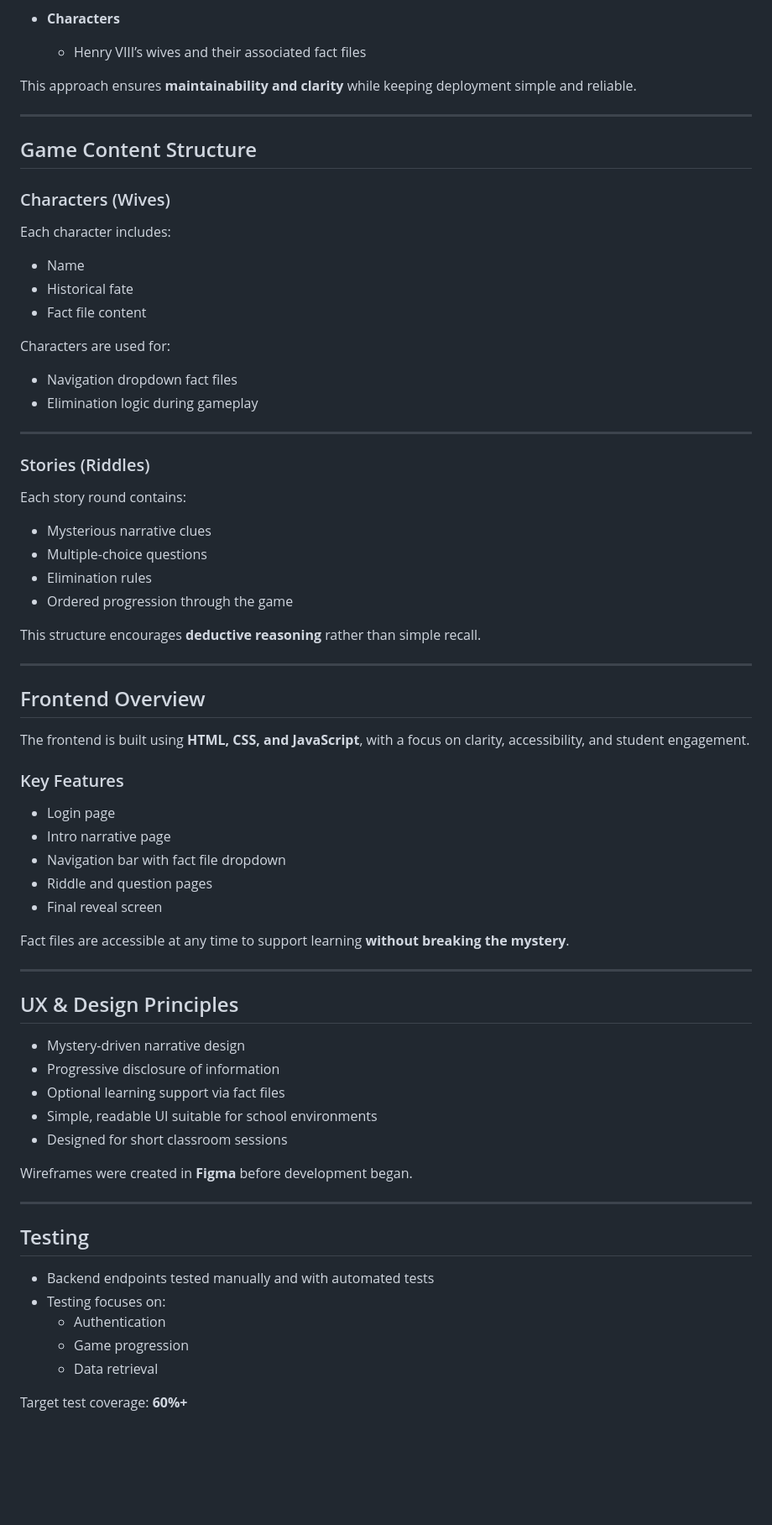
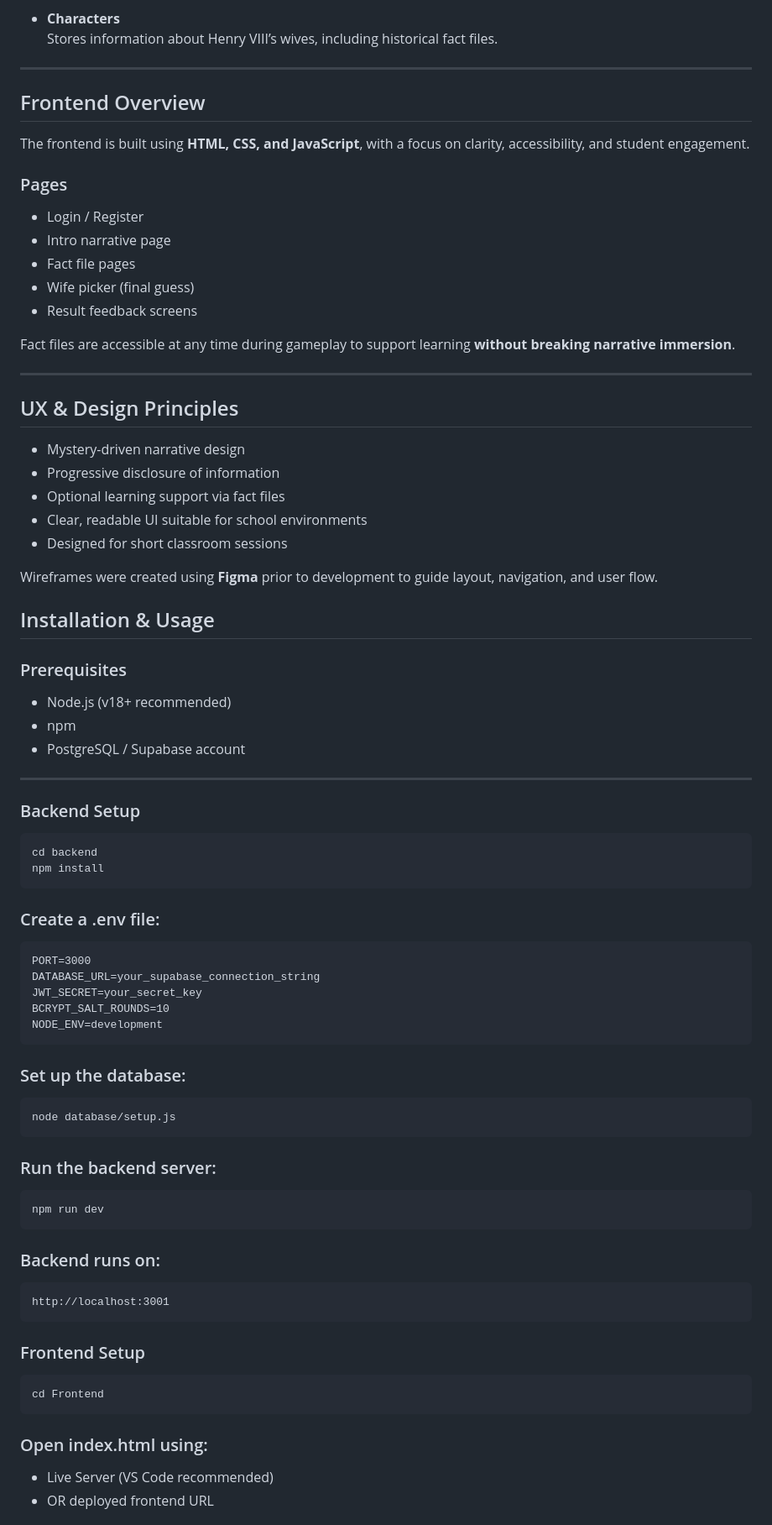
Before and after one commit to sanatehreem1/HistoryGame, a Markdown page: README.md, the part around the change printed below. Shown: that part at 84% size. Rendered like a GitHub page; blank space fills up the shorter version.

````diff
--- a/README.md
+++ b/README.md
@@ -198,35 +185,6 @@ Although the project uses a **single database**, data is logically separated int
 
 - **Characters**
-  - Henry VIII’s wives and their associated fact files
-
-This approach ensures **maintainability and clarity** while keeping deployment simple and reliable.
-
----
-
-## Game Content Structure
-
-### Characters (Wives)
-
-Each character includes:
-- Name
-- Historical fate
-- Fact file content
-
-Characters are used for:
-- Navigation dropdown fact files
-- Elimination logic during gameplay
-
----
-
-### Stories (Riddles)
-
-Each story round contains:
-- Mysterious narrative clues
-- Multiple-choice questions
-- Elimination rules
-- Ordered progression through the game
-
-This structure encourages **deductive reasoning** rather than simple recall.
+  Stores information about Henry VIII’s wives, including historical fact files.
 
 ---
 
@@ -234,15 +192,15 @@ This structure encourages **deductive reasoning** rather than simple recall.
 
 The frontend is built using **HTML, CSS, and JavaScript**, with a focus on clarity, accessibility, and student engagement.
 
-### Key Features
+### Pages
 
-- Login page
+- Login / Register
 - Intro narrative page
-- Navigation bar with fact file dropdown
-- Riddle and question pages
-- Final reveal screen
+- Fact file pages
+- Wife picker (final guess)
+- Result feedback screens
 
-Fact files are accessible at any time to support learning **without breaking the mystery**.
+Fact files are accessible at any time during gameplay to support learning **without breaking narrative immersion**.
 
 ---
 
@@ -251,19 +209,52 @@ Fact files are accessible at any time to support learning **without breaking the
 - Mystery-driven narrative design
 - Progressive disclosure of information
 - Optional learning support via fact files
-- Simple, readable UI suitable for school environments
+- Clear, readable UI suitable for school environments
 - Designed for short classroom sessions
 
-Wireframes were created in **Figma** before development began.
+Wireframes were created using **Figma** prior to development to guide layout, navigation, and user flow.
+
+## Installation & Usage
+
+### Prerequisites
+- Node.js (v18+ recommended)
+- npm
+- PostgreSQL / Supabase account
 
 ---
 
-## Testing
+### Backend Setup
 
-- Backend endpoints tested manually and with automated tests
-- Testing focuses on:
-  - Authentication
-  - Game progression
-  - Data retrieval
+```bash
+cd backend
+npm install
+```
 
-Target test coverage: **60%+**
+### Create a .env file:
+```
+PORT=3000
+DATABASE_URL=your_supabase_connection_string
+JWT_SECRET=your_secret_key
+BCRYPT_SALT_ROUNDS=10
+NODE_ENV=development
+```
+### Set up the database:
+```
+node database/setup.js
+```
+### Run the backend server:
+```
+npm run dev
+```
+### Backend runs on:
+```
+http://localhost:3001
+```
+### Frontend Setup
+```
+cd Frontend
+```
+### Open index.html using:
+- Live Server (VS Code recommended)
+- OR deployed frontend URL
+
````
Also changed, not shown: other parts of README.md (+206 -89 lines).
